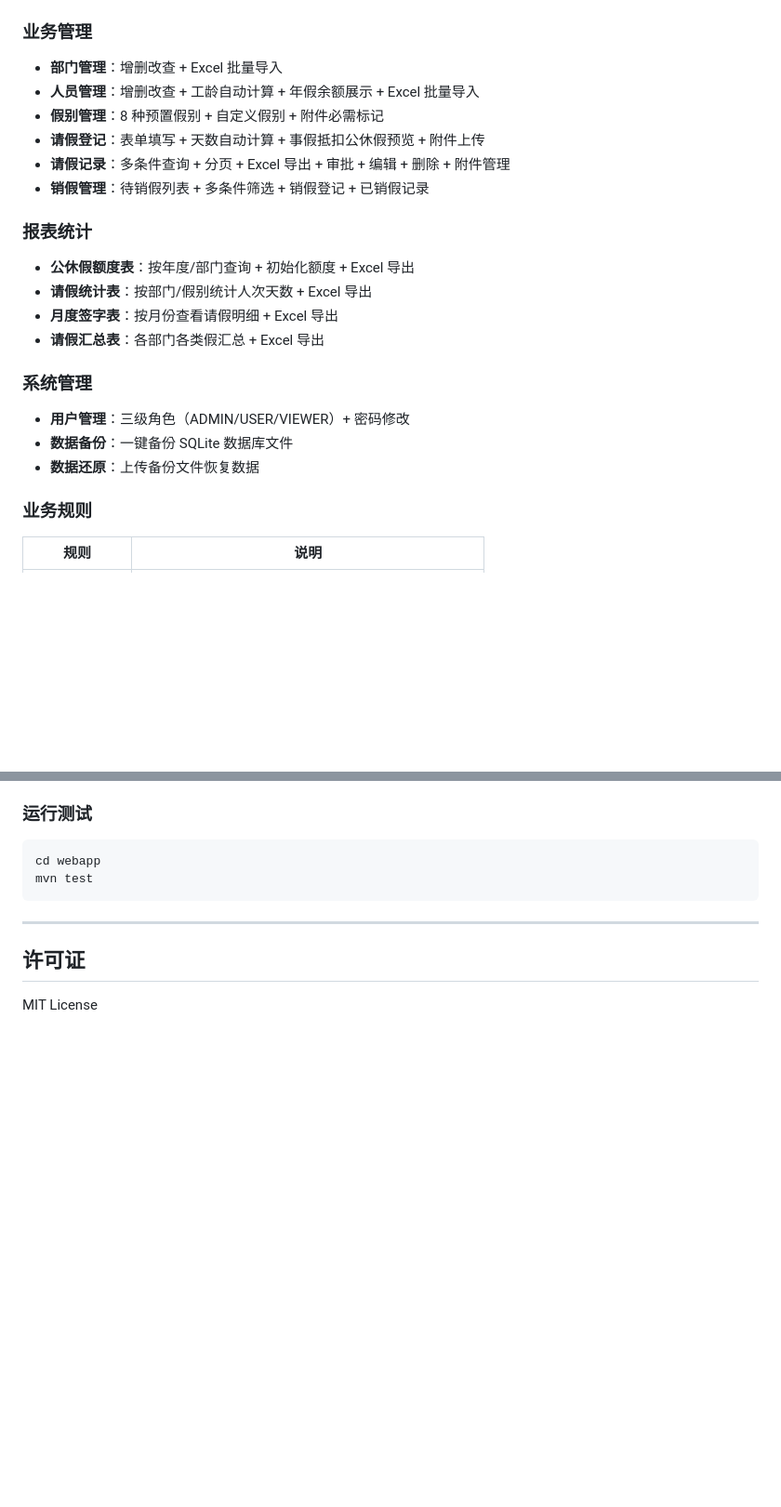
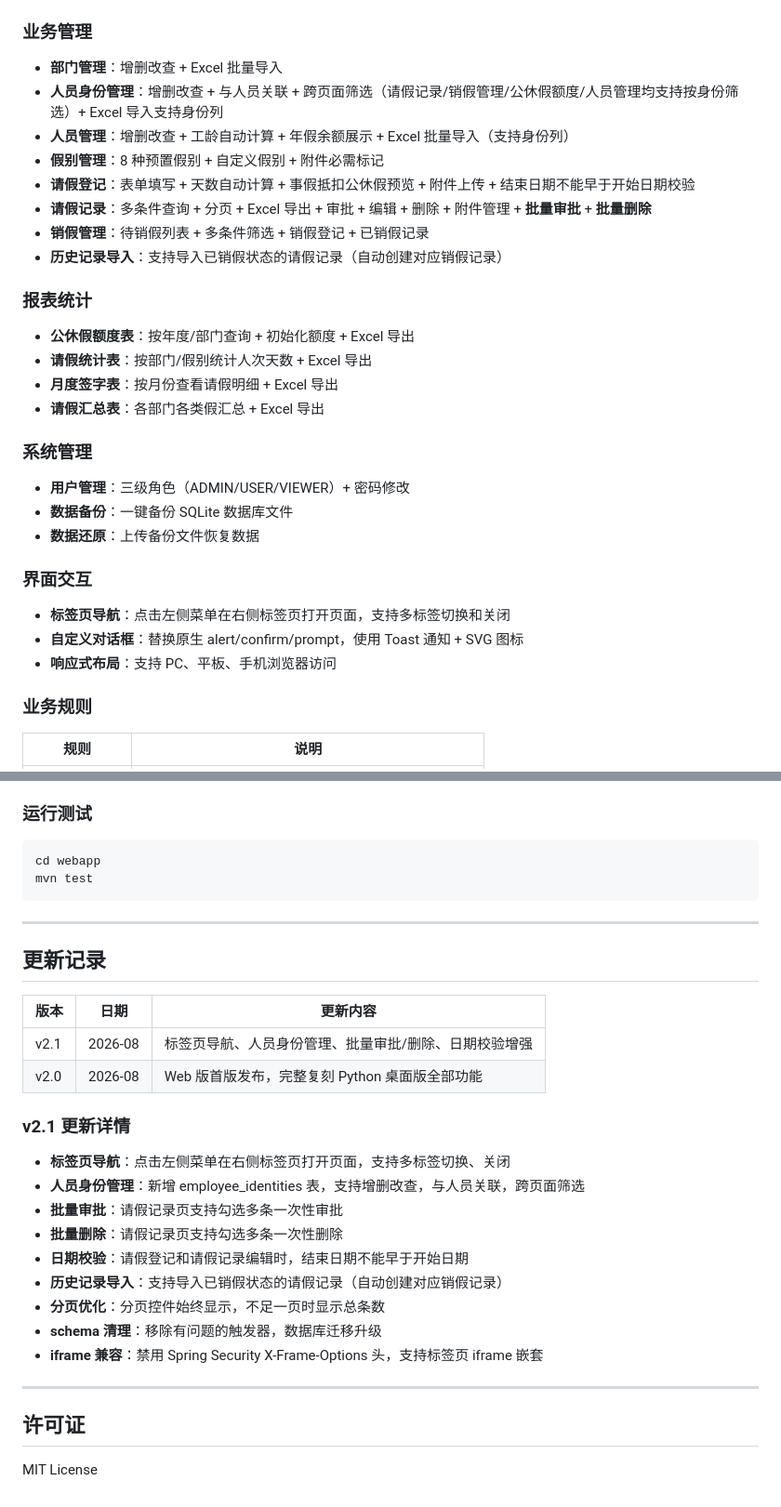
Before and after one commit to linlidaxia/leave_management, a Markdown page: README.md, 2 parts joined by grey strips. Shown at 93% size. GitHub-like rendering; blank space fills up the shorter version.

Commit message:
docs: 更新 README 添加 v2.1 更新记录

```diff
--- a/README.md
+++ b/README.md
@@ -46,11 +46,13 @@
 ### 业务管理
 
 - **部门管理**：增删改查 + Excel 批量导入
-- **人员管理**：增删改查 + 工龄自动计算 + 年假余额展示 + Excel 批量导入
+- **人员身份管理**：增删改查 + 与人员关联 + 跨页面筛选（请假记录/销假管理/公休假额度/人员管理均支持按身份筛选）+ Excel 导入支持身份列
+- **人员管理**：增删改查 + 工龄自动计算 + 年假余额展示 + Excel 批量导入（支持身份列）
 - **假别管理**：8 种预置假别 + 自定义假别 + 附件必需标记
-- **请假登记**：表单填写 + 天数自动计算 + 事假抵扣公休假预览 + 附件上传
-- **请假记录**：多条件查询 + 分页 + Excel 导出 + 审批 + 编辑 + 删除 + 附件管理
+- **请假登记**：表单填写 + 天数自动计算 + 事假抵扣公休假预览 + 附件上传 + 结束日期不能早于开始日期校验
+- **请假记录**：多条件查询 + 分页 + Excel 导出 + 审批 + 编辑 + 删除 + 附件管理 + **批量审批** + **批量删除**
 - **销假管理**：待销假列表 + 多条件筛选 + 销假登记 + 已销假记录
+- **历史记录导入**：支持导入已销假状态的请假记录（自动创建对应销假记录）
 
 ### 报表统计
 
@@ -64,6 +66,12 @@
 - **用户管理**：三级角色（ADMIN/USER/VIEWER）+ 密码修改
 - **数据备份**：一键备份 SQLite 数据库文件
 - **数据还原**：上传备份文件恢复数据
+
+### 界面交互
+
+- **标签页导航**：点击左侧菜单在右侧标签页打开页面，支持多标签切换和关闭
+- **自定义对话框**：替换原生 alert/confirm/prompt，使用 Toast 通知 + SVG 图标
+- **响应式布局**：支持 PC、平板、手机浏览器访问
 
 ### 业务规则
 
@@ -301,6 +313,27 @@ mvn test
 
 ---
 
+## 更新记录
+
+| 版本 | 日期 | 更新内容 |
+|------|------|---------|
+| v2.1 | 2026-08 | 标签页导航、人员身份管理、批量审批/删除、日期校验增强 |
+| v2.0 | 2026-08 | Web 版首版发布，完整复刻 Python 桌面版全部功能 |
+
+### v2.1 更新详情
+
+- **标签页导航**：点击左侧菜单在右侧标签页打开页面，支持多标签切换、关闭
+- **人员身份管理**：新增 employee_identities 表，支持增删改查，与人员关联，跨页面筛选
+- **批量审批**：请假记录页支持勾选多条一次性审批
+- **批量删除**：请假记录页支持勾选多条一次性删除
+- **日期校验**：请假登记和请假记录编辑时，结束日期不能早于开始日期
+- **历史记录导入**：支持导入已销假状态的请假记录（自动创建对应销假记录）
+- **分页优化**：分页控件始终显示，不足一页时显示总条数
+- **schema 清理**：移除有问题的触发器，数据库迁移升级
+- **iframe 兼容**：禁用 Spring Security X-Frame-Options 头，支持标签页 iframe 嵌套
+
+---
+
 ## 许可证
 
 MIT License
```
Also changed, not shown: other parts of README.md (+5 -1 lines).
